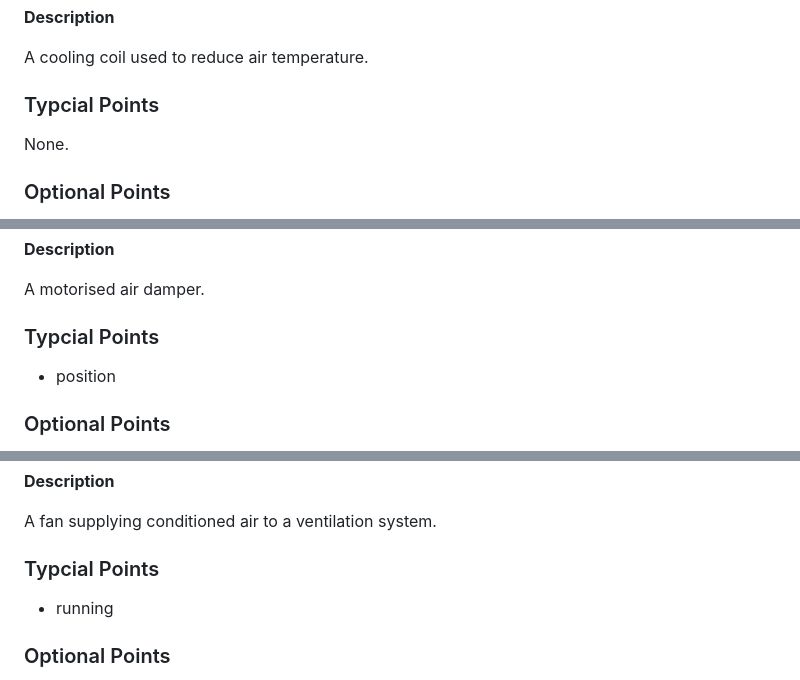
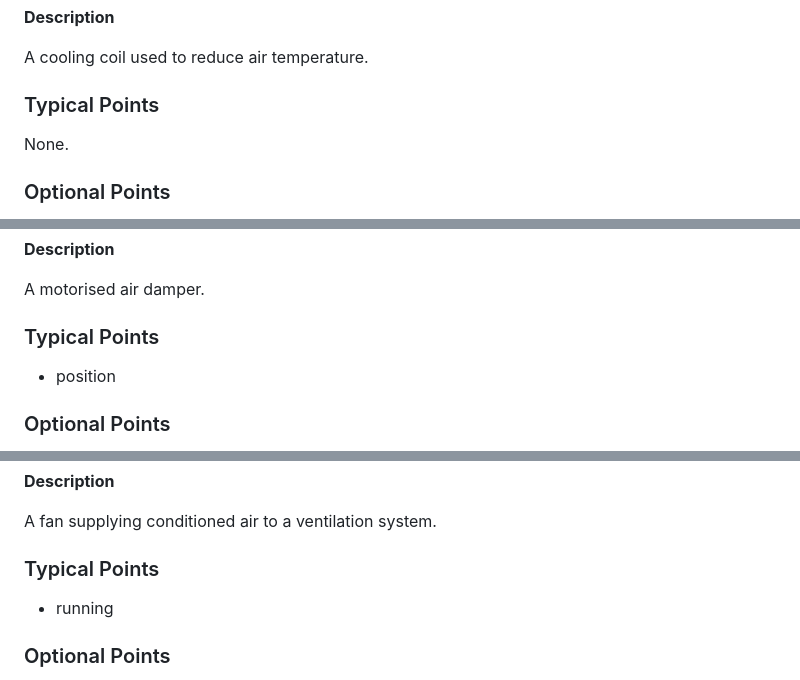
Before and after one commit to treemapp/distributed-bms, a Markdown page: docs/06-configuration-reference.md, 3 parts joined by grey strips. Drawn GitHub-style.

```diff
--- a/docs/06-configuration-reference.md
+++ b/docs/06-configuration-reference.md
@@ -574,7 +574,7 @@ Measures carbon dioxide concentration.
 
 A cooling coil used to reduce air temperature.
 
-### Typcial Points
+### Typical Points
 
 None.
 
@@ -593,7 +593,7 @@ None.
 
 A motorised air damper.
 
-### Typcial Points
+### Typical Points
 
 * position
 
@@ -612,7 +612,7 @@ A motorised air damper.
 
 A fan supplying conditioned air to a ventilation system.
 
-### Typcial Points
+### Typical Points
 
 * running
 
```
Also changed, not shown: other parts of docs/06-configuration-reference.md (+10 -10 lines).
